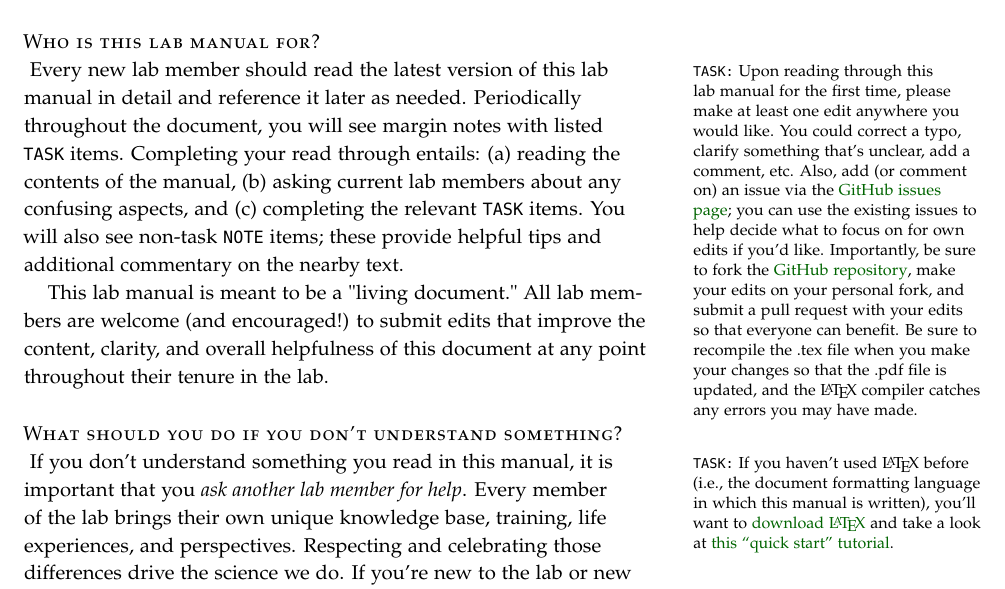
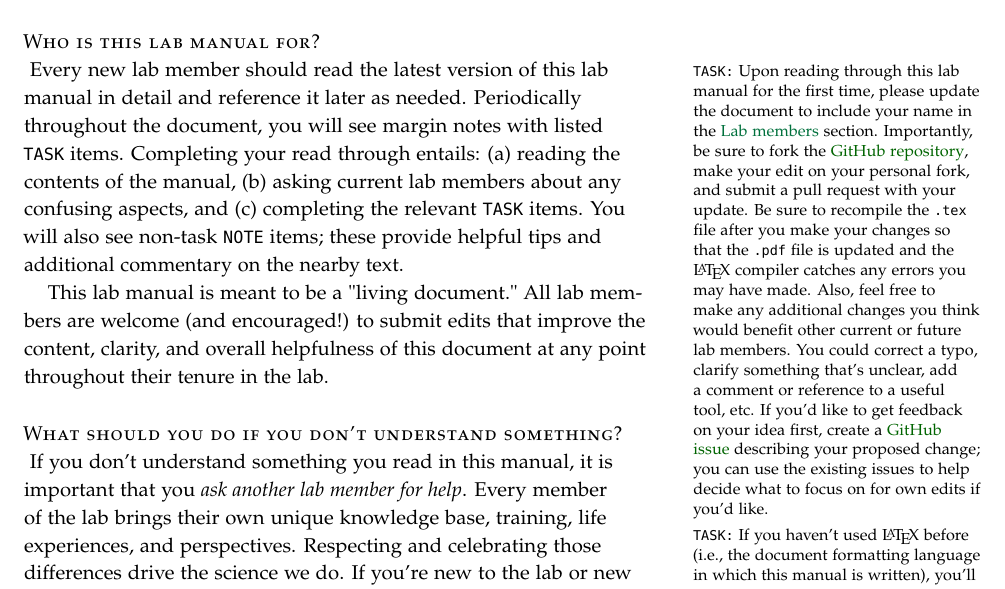
Before and after one commit to ContextLab/lab-manual, a LaTeX thesis (lab_manual.tex): part of page 5 of 38, cut so that both start at the same text. The pictures show the PDF file lab_manual.pdf that the author committed with the source.

Commit message:
updated task desecription for lab manual edit

```diff
--- a/lab_manual.tex
+++ b/lab_manual.tex
@@ -173,17 +173,7 @@ our general research approach and lab policies.
 \newthought{Who is this lab manual for?}
 
 \noindent \marginnote{\texttt{TASK:}
-  Upon reading through this lab manual for the first time, please make
-  at least one edit anywhere you would like.  You could correct a typo, clarify something
-  that's unclear, add a comment, etc.  Also, add (or comment on) an
-  issue via the
-  \href{https://github.com/ContextLab/lab-manual/issues}{GitHub issues
-    page}; you can use the existing issues to help decide what to
-  focus on for own edits if you'd like.  Importantly, be sure to fork the \href{https://github.com/ContextLab/lab-manual}{GitHub
-    repository}, make your edits on your personal fork, and submit
-  a pull request with your edits so that everyone can benefit. Be sure to recompile
-  the .tex file when you make your changes so that the .pdf file is updated, and the \LaTeX~compiler
-  catches any errors you may have made.}
+Upon reading through this lab manual for the first time, please update the document to include your name in the \hyperref[sec:curr_members]{Lab members} section. Importantly, be sure to fork the \href{https://github.com/ContextLab/lab-manual}{GitHub repository}, make your edit on your personal fork, and submit a pull request with your update. Be sure to recompile the \texttt{.tex} file after you make your changes so that the \texttt{.pdf} file is updated and the \LaTeX~compiler catches any errors you may have made. Also, feel free to make any additional changes you think would benefit other current or future lab members.  You could correct a typo, clarify something that’s unclear, add a comment or reference to a useful tool, etc.  If you'd like to get feedback on your idea first, create a \href{https://github.com/ContextLab/lab-manual/issues}{GitHub issue} describing your proposed change; you can use the existing issues to help decide what to focus on for own edits if you'd like.}
 Every new lab member should read
 the latest version of this lab manual in detail and reference it later
 as needed.  Periodically throughout the document, you will see margin
```
Also changed, not shown: lab_manual.pdf, lab_manual.tex (4 more changed lines).
